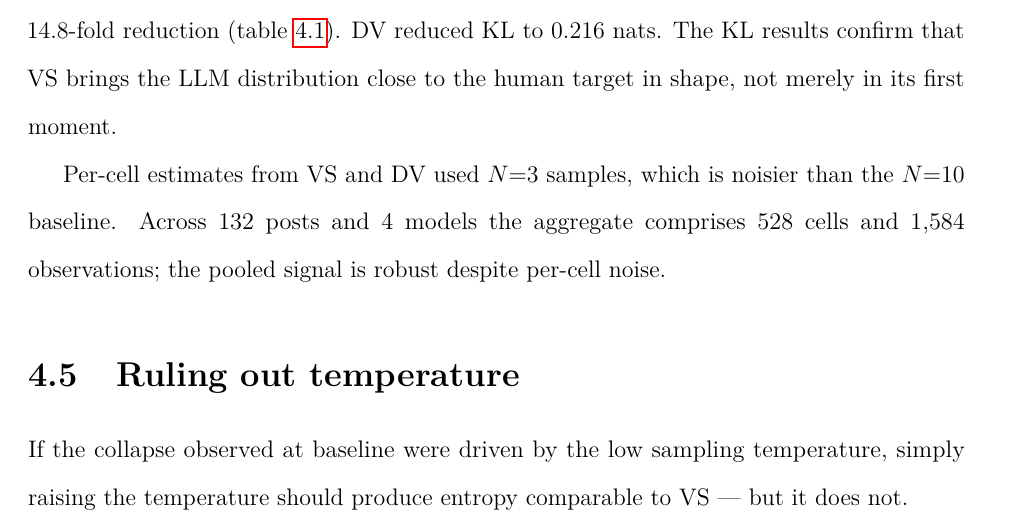
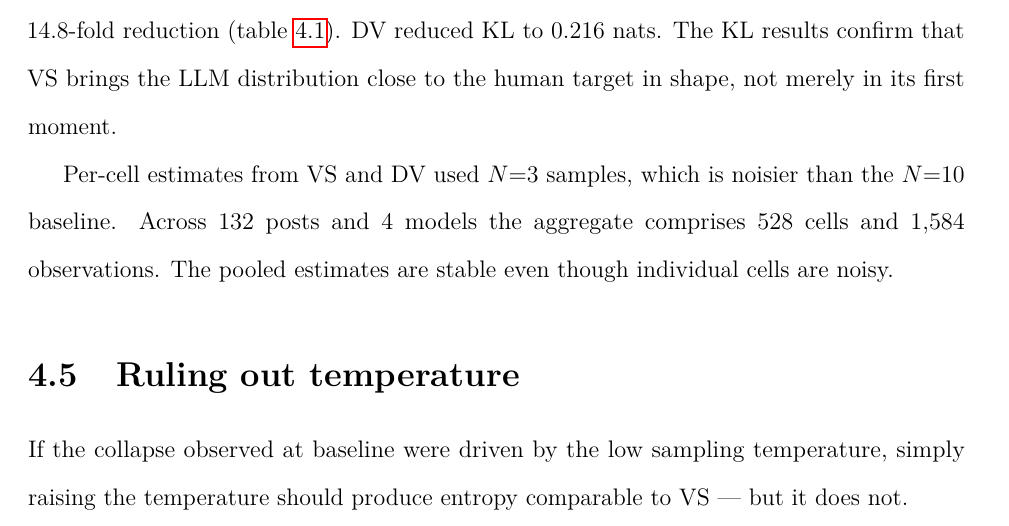
Before and after one commit to yarucui/Thesis, a LaTeX thesis (main.tex, which reads chapters/04_direction1.tex): part of page 39 of 76, cut so that both start at the same text. Compiled offline with pdfLaTeX.

Commit message:
humanize ch04: R4-B pooled signal robust -> pooled estimates are stable; new sentence (line 243)

```diff
--- a/chapters/04_direction1.tex
+++ b/chapters/04_direction1.tex
@@ -240,8 +240,8 @@ in its first moment.
 
 Per-cell estimates from VS and DV used $N{=}3$ samples, which is noisier
 than the $N{=}10$ baseline. Across 132 posts and 4 models the aggregate
-comprises 528 cells and 1,584 observations; the pooled signal is robust
-despite per-cell noise.
+comprises 528 cells and 1,584 observations. The pooled estimates are
+stable even though individual cells are noisy.
 
 %% -----------------------------------------------------------------------
 \section{Ruling out temperature}
```
